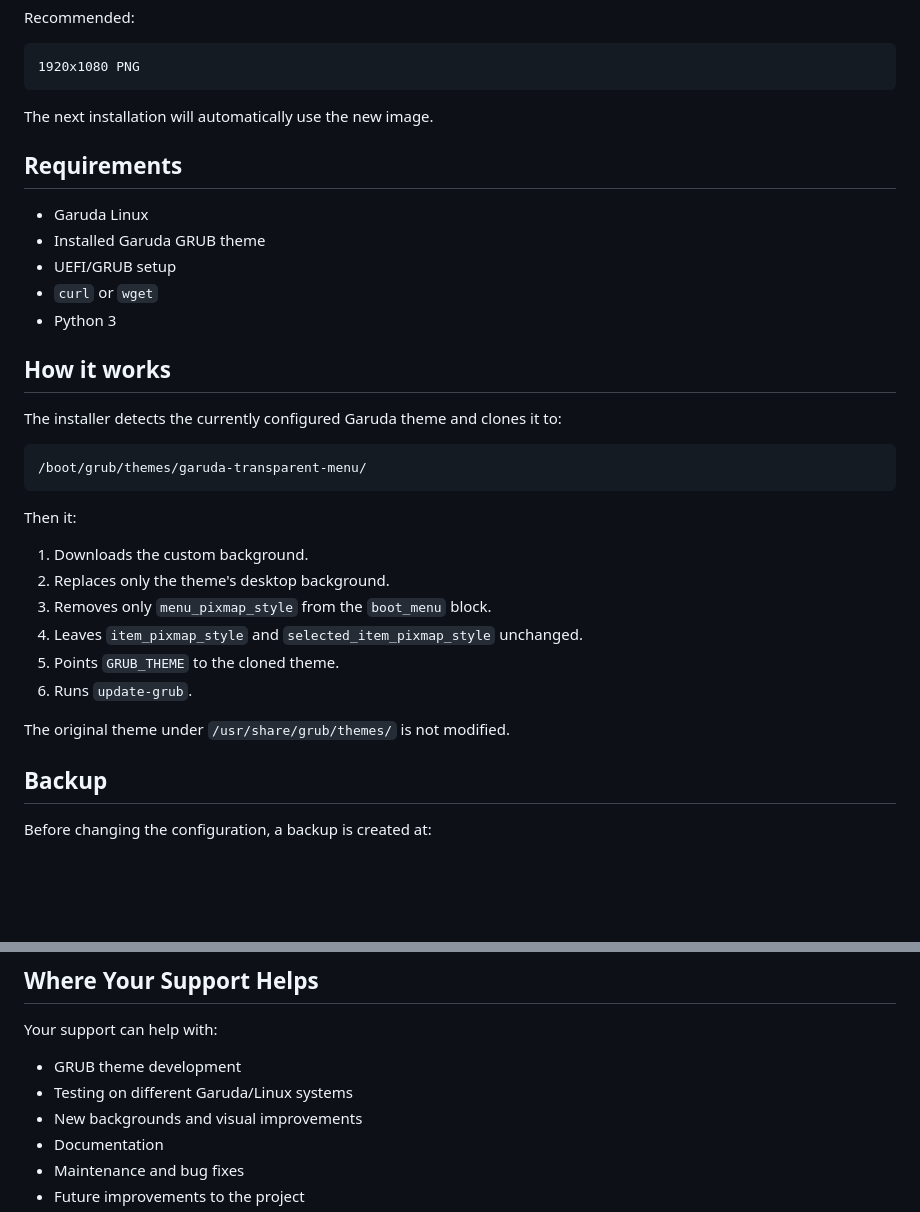
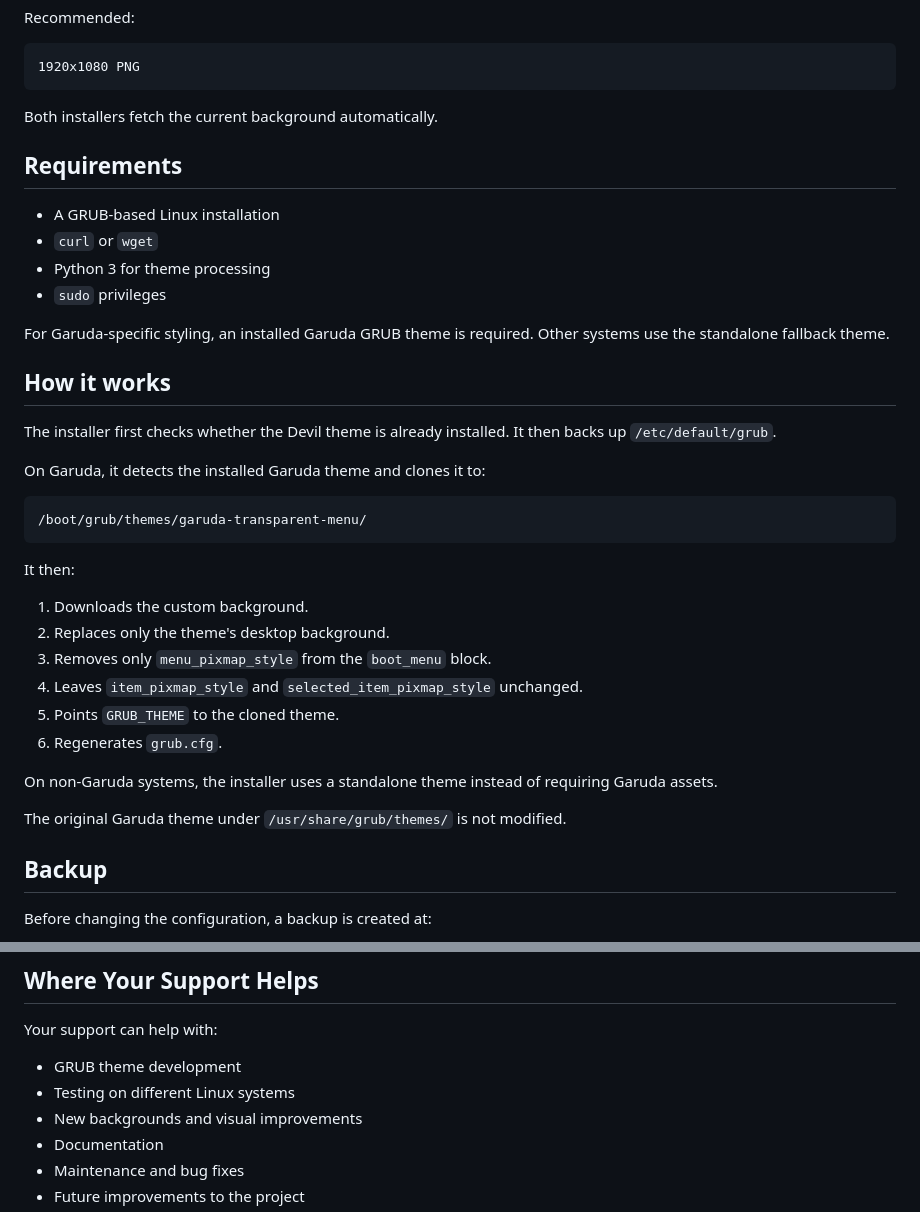
Before and after one commit to Loverof-Darkness/Devil-Boot-Loader-Theme, a Markdown page: README.md, 2 parts joined by grey strips. Rendered like a GitHub page; blank space fills up the shorter version.

````diff
--- a/README.md
+++ b/README.md
@@ -83,34 +93,39 @@ Recommended:
 1920x1080 PNG
 ```
 
-The next installation will automatically use the new image.
+Both installers fetch the current background automatically.
 
 ## Requirements
 
-- Garuda Linux
-- Installed Garuda GRUB theme
-- UEFI/GRUB setup
+- A GRUB-based Linux installation
 - `curl` or `wget`
-- Python 3
+- Python 3 for theme processing
+- `sudo` privileges
+
+For Garuda-specific styling, an installed Garuda GRUB theme is required. Other systems use the standalone fallback theme.
 
 ## How it works
 
-The installer detects the currently configured Garuda theme and clones it to:
+The installer first checks whether the Devil theme is already installed. It then backs up `/etc/default/grub`.
+
+On Garuda, it detects the installed Garuda theme and clones it to:
 
 ```text
 /boot/grub/themes/garuda-transparent-menu/
 ```
 
-Then it:
+It then:
 
 1. Downloads the custom background.
 2. Replaces only the theme's desktop background.
 3. Removes only `menu_pixmap_style` from the `boot_menu` block.
 4. Leaves `item_pixmap_style` and `selected_item_pixmap_style` unchanged.
 5. Points `GRUB_THEME` to the cloned theme.
-6. Runs `update-grub`.
+6. Regenerates `grub.cfg`.
 
-The original theme under `/usr/share/grub/themes/` is not modified.
+On non-Garuda systems, the installer uses a standalone theme instead of requiring Garuda assets.
+
+The original Garuda theme under `/usr/share/grub/themes/` is not modified.
 
 ## Backup
 
@@ -162,7 +177,7 @@ These are only suggestions. Any voluntary support is appreciated.
 Your support can help with:
 
 - GRUB theme development
-- Testing on different Garuda/Linux systems
+- Testing on different Linux systems
 - New backgrounds and visual improvements
 - Documentation
 - Maintenance and bug fixes
````
Also changed, not shown: other parts of README.md (+27 -17 lines).
